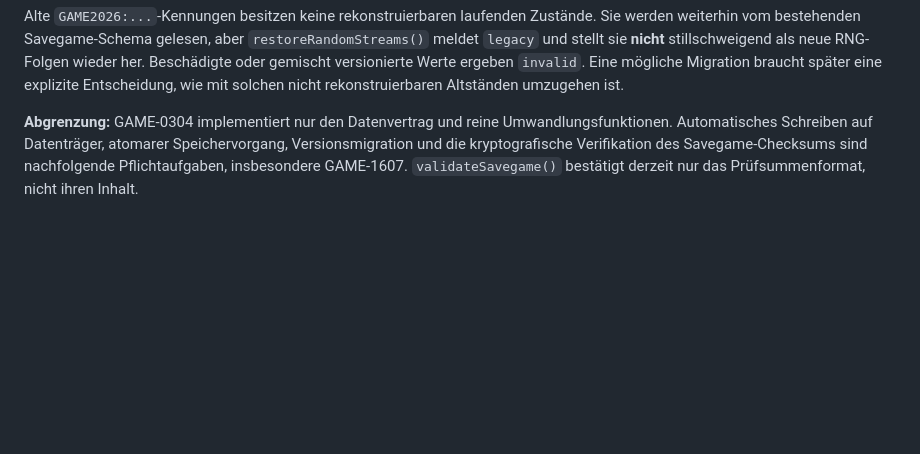
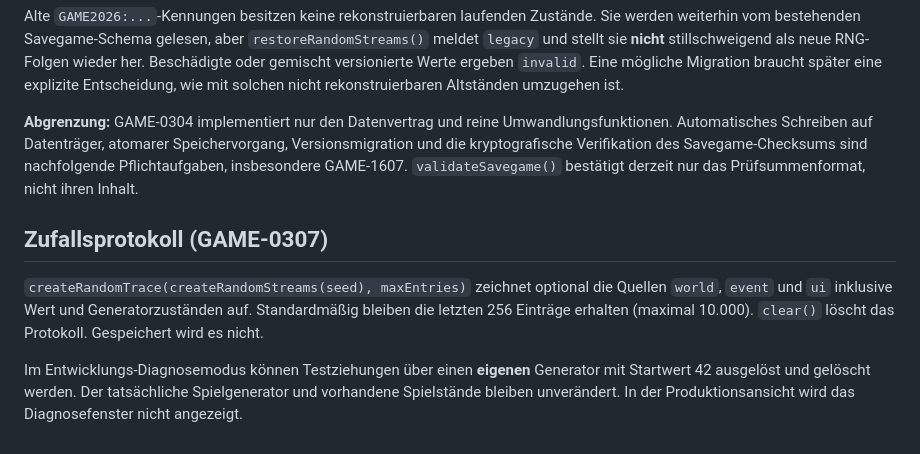
Before and after one commit to provoware/GAME_HTML_2026, a Markdown page: README.md, the part around the change. Drawn GitHub-style; blank space fills up the shorter version.

Commit message:
feat(GAME-0307): restore bounded RNG diagnostic trace

```diff
--- a/README.md
+++ b/README.md
@@ -218,3 +218,15 @@ Dieses Projekt ist proprietär. Alle Rechte bleiben vorbehalten; Nutzung, Kopie,
 Alte `GAME2026:...`-Kennungen besitzen keine rekonstruierbaren laufenden Zustände. Sie werden weiterhin vom bestehenden Savegame-Schema gelesen, aber `restoreRandomStreams()` meldet `legacy` und stellt sie **nicht** stillschweigend als neue RNG-Folgen wieder her. Beschädigte oder gemischt versionierte Werte ergeben `invalid`. Eine mögliche Migration braucht später eine explizite Entscheidung, wie mit solchen nicht rekonstruierbaren Altständen umzugehen ist.
 
 **Abgrenzung:** GAME-0304 implementiert nur den Datenvertrag und reine Umwandlungsfunktionen. Automatisches Schreiben auf Datenträger, atomarer Speichervorgang, Versionsmigration und die kryptografische Verifikation des Savegame-Checksums sind nachfolgende Pflichtaufgaben, insbesondere GAME-1607. `validateSavegame()` bestätigt derzeit nur das Prüfsummenformat, nicht ihren Inhalt.
+
+## Zufallsprotokoll (GAME-0307)
+
+`createRandomTrace(createRandomStreams(seed), maxEntries)` zeichnet optional die
+Quellen `world`, `event` und `ui` inklusive Wert und Generatorzuständen auf.
+Standardmäßig bleiben die letzten 256 Einträge erhalten (maximal 10.000).
+`clear()` löscht das Protokoll. Gespeichert wird es nicht.
+
+Im Entwicklungs-Diagnosemodus können Testziehungen über einen **eigenen**
+Generator mit Startwert 42 ausgelöst und gelöscht werden. Der tatsächliche
+Spielgenerator und vorhandene Spielstände bleiben unverändert.
+In der Produktionsansicht wird das Diagnosefenster nicht angezeigt.
```
